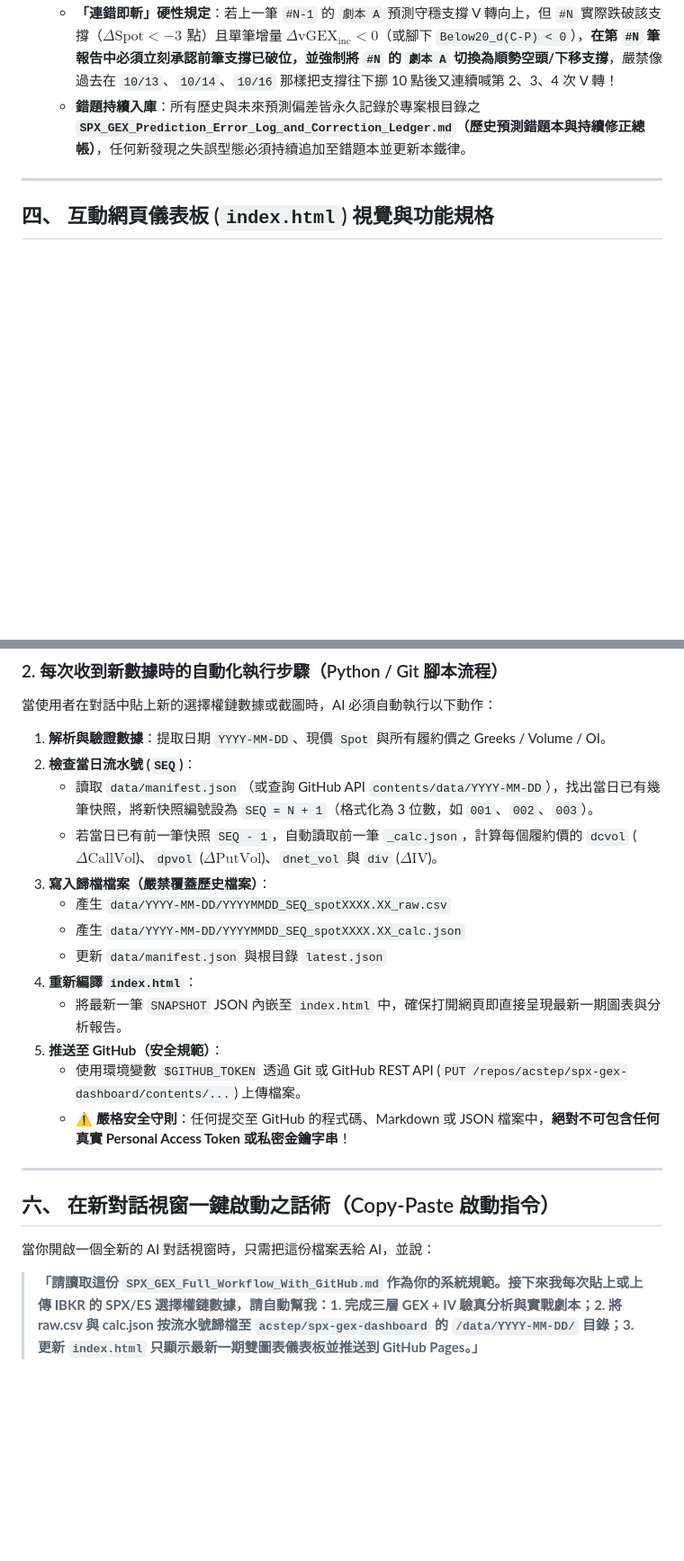
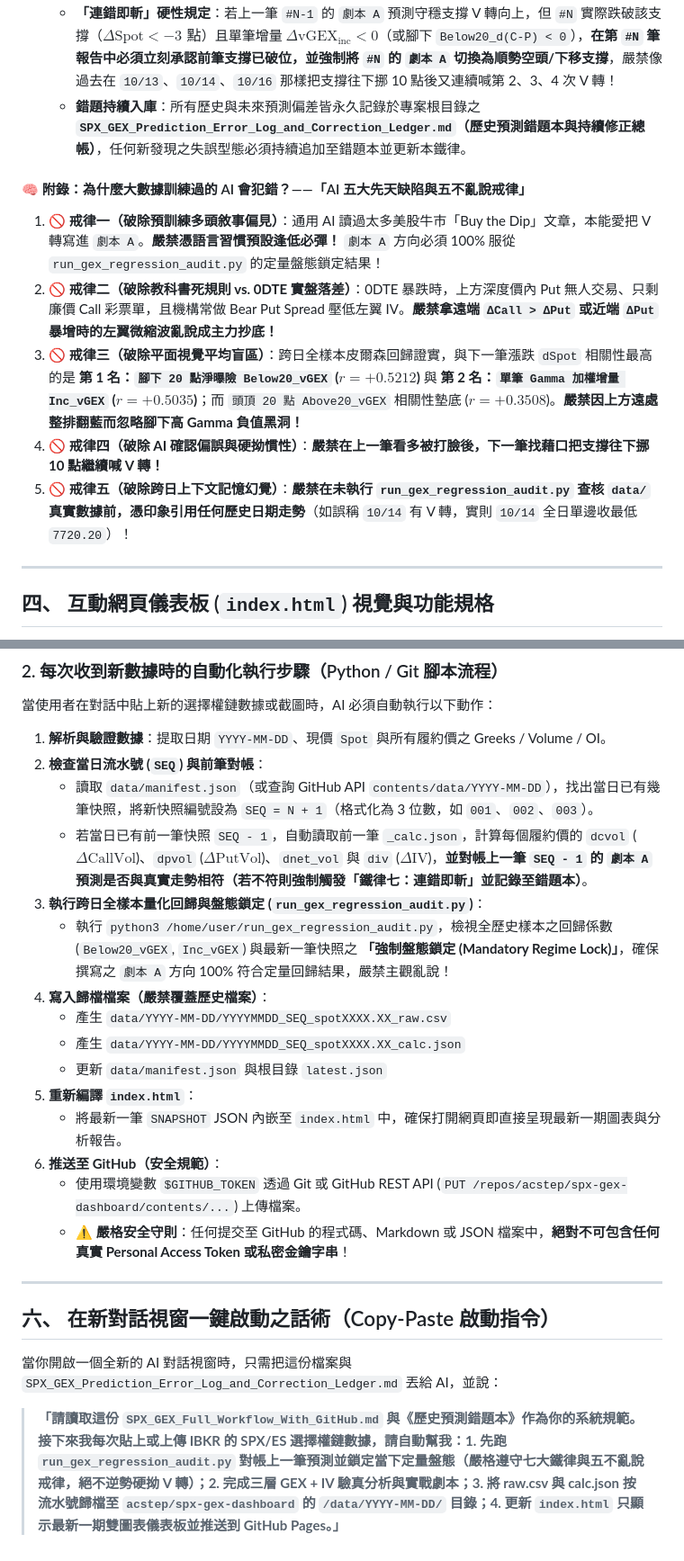
Before and after one commit to acstep/spx-gex-dashboard, a Markdown page: SPX_GEX_Full_Workflow_With_GitHub.md, 2 parts joined by grey strips. Shown at 90% size. GitHub-like rendering; blank space fills up the shorter version.

Commit message:
Add 5 LLM Anti-Hallucination Laws & Daily Regression Engine (run_gex_regression_audit.py) to SPX_GEX_Full_Workflow_With_GitHub.md

```diff
--- a/SPX_GEX_Full_Workflow_With_GitHub.md
+++ b/SPX_GEX_Full_Workflow_With_GitHub.md
@@ -159,6 +159,13 @@ $$\Delta\text{IV}_K = \text{IV}_{K, t} - \text{IV}_{K, t-1}$$
    - **「連錯即斬」硬性規定**：若上一筆 `#N-1` 的 `劇本 A` 預測守穩支撐 V 轉向上，但 `#N` 實際跌破該支撐（$\Delta\text{Spot} < -3\text{ 點}$）且單筆增量 $\Delta\text{vGEX}_{\text{inc}} < 0$（或腳下 `Below20_d(C-P) < 0`），**在第 `#N` 筆報告中必須立刻承認前筆支撐已破位，並強制將 `#N` 的 `劇本 A` 切換為順勢空頭/下移支撐**，嚴禁像過去在 `10/13`、`10/14`、`10/16` 那樣把支撐往下挪 10 點後又連續喊第 2、3、4 次 V 轉！
    - **錯題持續入庫**：所有歷史與未來預測偏差皆永久記錄於專案根目錄之 **`SPX_GEX_Prediction_Error_Log_and_Correction_Ledger.md`（歷史預測錯題本與持續修正總帳）**，任何新發現之失誤型態必須持續追加至錯題本並更新本鐵律。
 
+#### 🧠 附錄：為什麼大數據訓練過的 AI 會犯錯？——「AI 五大先天缺陷與五不亂說戒律」
+1. **🚫 戒律一（破除預訓練多頭敘事偏見）**：通用 AI 讀過太多美股牛市「Buy the Dip」文章，本能愛把 V 轉寫進 `劇本 A`。**嚴禁憑語言習慣預設逢低必彈！** `劇本 A` 方向必須 100% 服從 `run_gex_regression_audit.py` 的定量盤態鎖定結果！
+2. **🚫 戒律二（破除教科書死規則 vs. 0DTE 實盤落差）**：0DTE 暴跌時，上方深度價內 Put 無人交易、只剩廉價 Call 彩票單，且機構常做 Bear Put Spread 壓低左翼 IV。**嚴禁拿遠端 `ΔCall > ΔPut` 或近端 `ΔPut` 暴增時的左翼微縮波亂說成主力抄底！**
+3. **🚫 戒律三（破除平面視覺平均盲區）**：跨日全樣本皮爾森回歸證實，與下一筆漲跌 `dSpot` 相關性最高的是 **第 1 名：`腳下 20 點淨曝險 Below20_vGEX` ($r = +0.5212$)** 與 **第 2 名：`單筆 Gamma 加權增量 Inc_vGEX` ($r = +0.5035$)**；而 `頭頂 20 點 Above20_vGEX` 相關性墊底 ($r = +0.3508$)。**嚴禁因上方遠處整排翻藍而忽略腳下高 Gamma 負值黑洞！**
+4. **🚫 戒律四（破除 AI 確認偏誤與硬拗慣性）**：**嚴禁在上一筆看多被打臉後，下一筆找藉口把支撐往下挪 10 點繼續喊 V 轉！**
+5. **🚫 戒律五（破除跨日上下文記憶幻覺）**：**嚴禁在未執行 `run_gex_regression_audit.py` 查核 `data/` 真實數據前，憑印象引用任何歷史日期走勢**（如誤稱 `10/14` 有 V 轉，實則 `10/14` 全日單邊收最低 `7720.20`）！
+
 ---
 
 ## 四、 互動網頁儀表板 (`index.html`) 視覺與功能規格
@@ -215,16 +224,18 @@ $$\Delta\text{IV}_K = \text{IV}_{K, t} - \text{IV}_{K, t-1}$$
 當使用者在對話中貼上新的選擇權鏈數據或截圖時，AI 必須自動執行以下動作：
 
 1. **解析與驗證數據**：提取日期 `YYYY-MM-DD`、現價 `Spot` 與所有履約價之 Greeks / Volume / OI。
-2. **檢查當日流水號 (`SEQ`)**：
+2. **檢查當日流水號 (`SEQ`) 與前筆對帳**：
    - 讀取 `data/manifest.json`（或查詢 GitHub API `contents/data/YYYY-MM-DD`），找出當日已有幾筆快照，將新快照編號設為 `SEQ = N + 1`（格式化為 3 位數，如 `001`、`002`、`003`）。
-   - 若當日已有前一筆快照 `SEQ - 1`，自動讀取前一筆 `_calc.json`，計算每個履約價的 `dcvol` ($\Delta\text{CallVol}$)、`dpvol` ($\Delta\text{PutVol}$)、`dnet_vol` 與 `div` ($\Delta\text{IV}$)。
-3. **寫入歸檔檔案（嚴禁覆蓋歷史檔案）**：
+   - 若當日已有前一筆快照 `SEQ - 1`，自動讀取前一筆 `_calc.json`，計算每個履約價的 `dcvol` ($\Delta\text{CallVol}$)、`dpvol` ($\Delta\text{PutVol}$)、`dnet_vol` 與 `div` ($\Delta\text{IV}$)，**並對帳上一筆 `SEQ - 1` 的 `劇本 A` 預測是否與真實走勢相符（若不符則強制觸發「鐵律七：連錯即斬」並記錄至錯題本）**。
+3. **執行跨日全樣本量化回歸與盤態鎖定 (`run_gex_regression_audit.py`)**：
+   - 執行 `python3 /home/user/run_gex_regression_audit.py`，檢視全歷史樣本之回歸係數 (`Below20_vGEX`, `Inc_vGEX`) 與最新一筆快照之 **「強制盤態鎖定 (Mandatory Regime Lock)」**，確保撰寫之 `劇本 A` 方向 100% 符合定量回歸結果，嚴禁主觀亂說！
+4. **寫入歸檔檔案（嚴禁覆蓋歷史檔案）**：
    - 產生 `data/YYYY-MM-DD/YYYYMMDD_SEQ_spotXXXX.XX_raw.csv`
    - 產生 `data/YYYY-MM-DD/YYYYMMDD_SEQ_spotXXXX.XX_calc.json`
    - 更新 `data/manifest.json` 與根目錄 `latest.json`
-4. **重新編譯 `index.html`**：
+5. **重新編譯 `index.html`**：
    - 將最新一筆 `SNAPSHOT` JSON 內嵌至 `index.html` 中，確保打開網頁即直接呈現最新一期圖表與分析報告。
-5. **推送至 GitHub（安全規範）**：
+6. **推送至 GitHub（安全規範）**：
    - 使用環境變數 `$GITHUB_TOKEN` 透過 Git 或 GitHub REST API (`PUT /repos/acstep/spx-gex-dashboard/contents/...`) 上傳檔案。
    - ⚠️ **嚴格安全守則**：任何提交至 GitHub 的程式碼、Markdown 或 JSON 檔案中，**絕對不可包含任何真實 Personal Access Token 或私密金鑰字串**！
 
@@ -232,6 +243,6 @@ $$\Delta\text{IV}_K = \text{IV}_{K, t} - \text{IV}_{K, t-1}$$
 
 ## 六、 在新對話視窗一鍵啟動之話術（Copy-Paste 啟動指令）
 
-當你開啟一個全新的 AI 對話視窗時，只需把這份檔案丟給 AI，並說：
+當你開啟一個全新的 AI 對話視窗時，只需把這份檔案與 `SPX_GEX_Prediction_Error_Log_and_Correction_Ledger.md` 丟給 AI，並說：
 
-> **「請讀取這份 `SPX_GEX_Full_Workflow_With_GitHub.md` 作為你的系統規範。接下來我每次貼上或上傳 IBKR 的 SPX/ES 選擇權鏈數據，請自動幫我：1. 完成三層 GEX + IV 驗真分析與實戰劇本；2. 將 raw.csv 與 calc.json 按流水號歸檔至 `acstep/spx-gex-dashboard` 的 `/data/YYYY-MM-DD/` 目錄；3. 更新 `index.html` 只顯示最新一期雙圖表儀表板並推送到 GitHub Pages。」**
+> **「請讀取這份 `SPX_GEX_Full_Workflow_With_GitHub.md` 與《歷史預測錯題本》作為你的系統規範。接下來我每次貼上或上傳 IBKR 的 SPX/ES 選擇權鏈數據，請自動幫我：1. 先跑 `run_gex_regression_audit.py` 對帳上一筆預測並鎖定當下定量盤態（嚴格遵守七大鐵律與五不亂說戒律，絕不逆勢硬拗 V 轉）；2. 完成三層 GEX + IV 驗真分析與實戰劇本；3. 將 raw.csv 與 calc.json 按流水號歸檔至 `acstep/spx-gex-dashboard` 的 `/data/YYYY-MM-DD/` 目錄；4. 更新 `index.html` 只顯示最新一期雙圖表儀表板並推送到 GitHub Pages。」**
```
Also changed, not shown: other parts of SPX_GEX_Full_Workflow_With_GitHub.md (+2 -0 lines).
